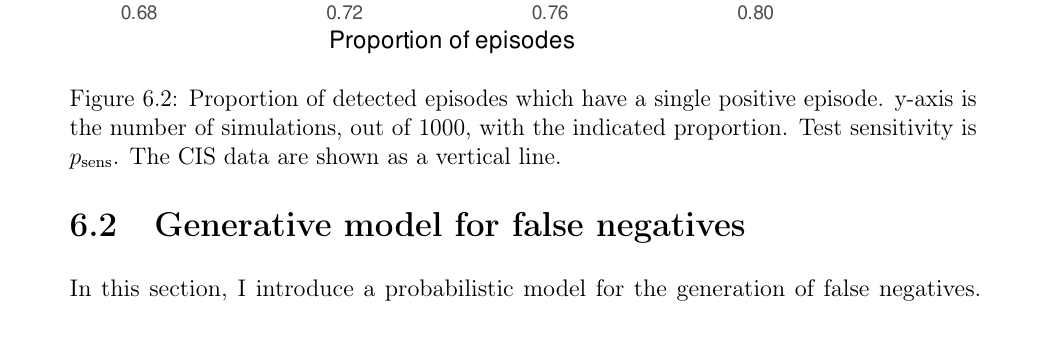
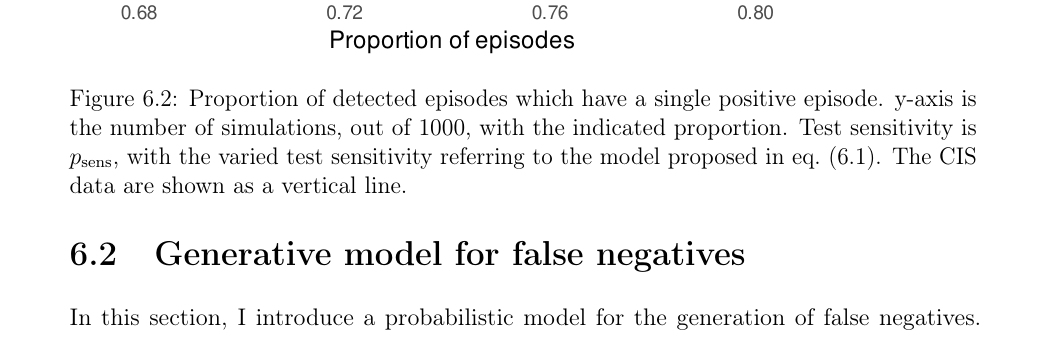
Before and after one commit to joshuablake/thesis, a LaTeX thesis (cis-imperfect-testing.tex): part of page 3 of 17, cut so that both start at the same text. Compiled offline with pdfLaTeX.

Commit message:
Christl p.107 comment

```diff
--- a/cis-imperfect-testing.tex
+++ b/cis-imperfect-testing.tex
@@ -62,7 +62,7 @@ This reproduced the CIS data more faithfully (see \cref{imperf-test:fig:sim-sing
   \caption[Single positive episodes in CIS simulation]{%
     Proportion of detected episodes which have a single positive episode.
     y-axis is the number of simulations, out of \numprint{1000}, with the indicated proportion.
-    Test sensitivity is $\psens$.
+    Test sensitivity is $\psens$, with the varied test sensitivity referring to the model proposed in \cref{imperf-test:eq:variable-test-sensitivity}.
     The CIS data are shown as a vertical line.
   }
   \label{imperf-test:fig:sim-single-pos}
```
